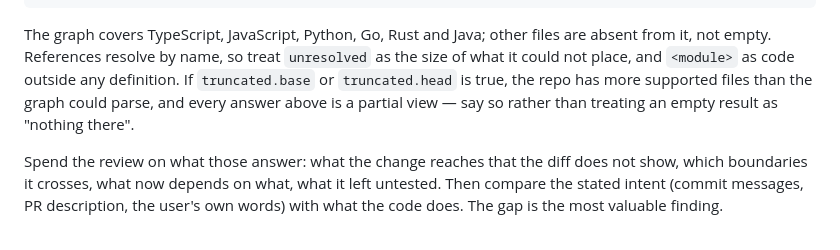
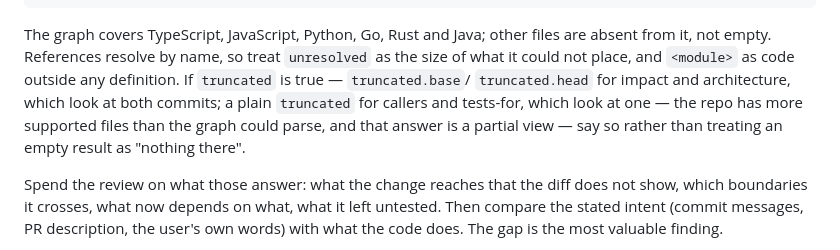
Before and after one commit to Thurbeen/thurview, a Markdown page: skills/thurview/SKILL.md, the part around the change. GitHub-like rendering.

Commit message:
chore: no-mistakes document - Fixed SKILL.md truncated-field wording to match differing callers/tests-for vs impact/architecture shapes

```diff
--- a/skills/thurview/SKILL.md
+++ b/skills/thurview/SKILL.md
@@ -118,10 +118,11 @@ thurview graph architecture --review <id>       # file clusters with their hubs,
 The graph covers TypeScript, JavaScript, Python, Go, Rust and Java; other
 files are absent from it, not empty. References resolve by name, so treat
 `unresolved` as the size of what it could not place, and `<module>` as code
-outside any definition. If `truncated.base` or `truncated.head` is true, the
-repo has more supported files than the graph could parse, and every answer
-above is a partial view — say so rather than treating an empty result as
-"nothing there".
+outside any definition. If `truncated` is true — `truncated.base`/
+`truncated.head` for impact and architecture, which look at both commits; a
+plain `truncated` for callers and tests-for, which look at one — the repo has
+more supported files than the graph could parse, and that answer is a partial
+view — say so rather than treating an empty result as "nothing there".
 
 Spend the review on what those answer: what the change reaches that the diff
 does not show, which boundaries it crosses, what now depends on what, what it left untested. Then compare the stated
```
